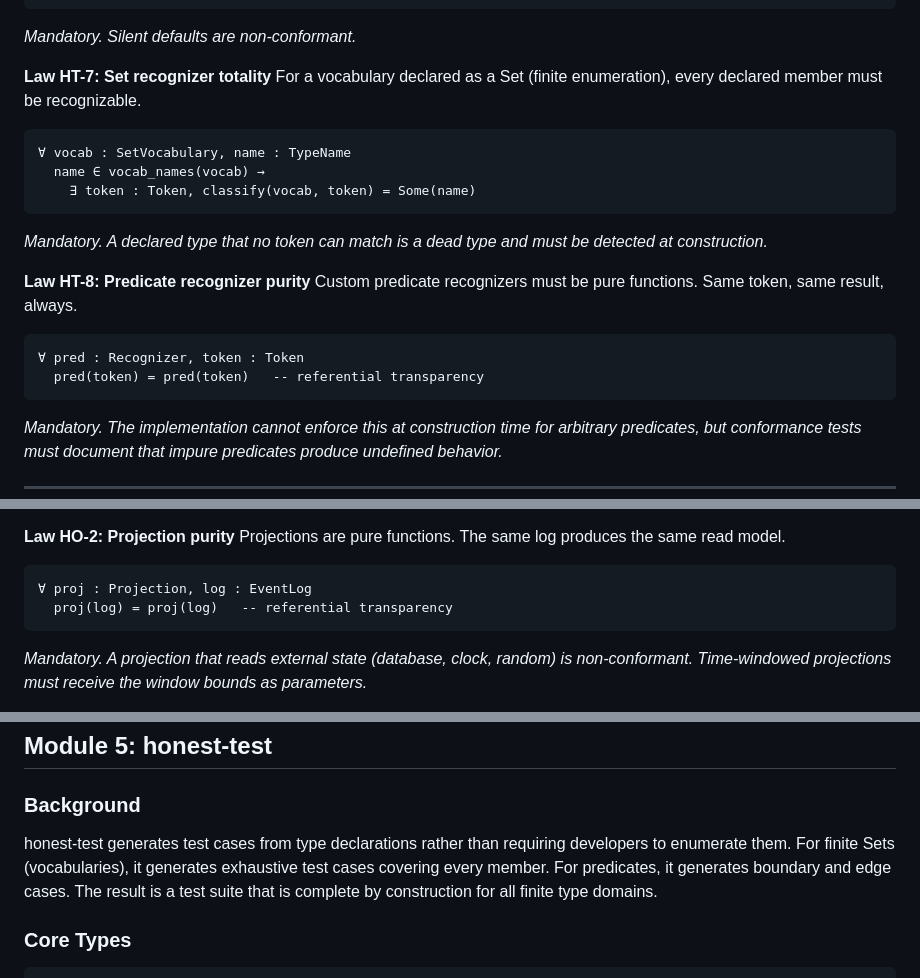
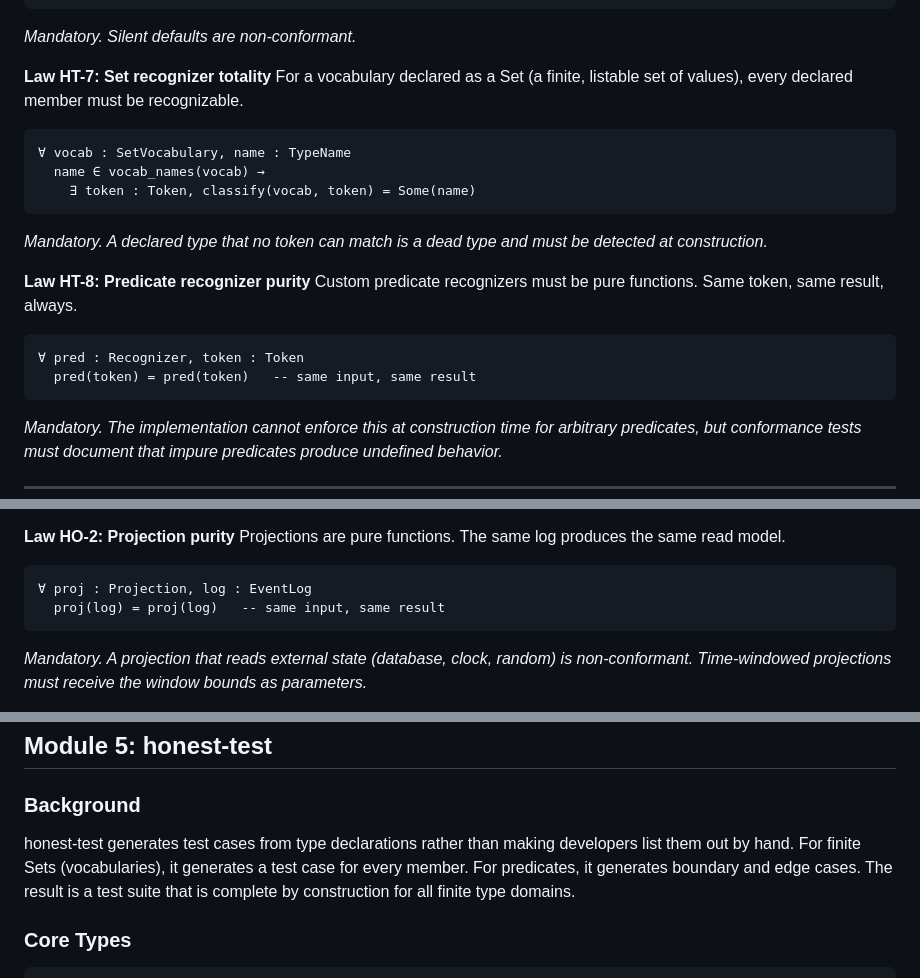
Before and after one commit to openhonest/honest-framework, a Markdown page: specs/honest-conformance-suite.md, 3 parts joined by grey strips. Rendered like a GitHub page.

Commit message:
spec: plain-language pass (10/N) — conformance-suite (formal laws kept)
Per decision, the formal law statements (the forall blocks) stay as precise notation;
only the surrounding prose and in-block comments are plain-languaged: '-- referential
transparency' -> '-- same input, same result' (x2); 'finite enumeration' -> 'a finite,
listable set of values'; 'requiring developers to enumerate them ... exhaustive test
cases' -> 'making developers list them out by hand ... a test case for every member'.
No app-domain pollution in this file.

````diff
--- a/specs/honest-conformance-suite.md
+++ b/specs/honest-conformance-suite.md
@@ -122,7 +122,7 @@ A token that matches no recognizer produces a Rejection, not a silent default or
 *Mandatory. Silent defaults are non-conformant.*
 
 **Law HT-7: Set recognizer totality**
-For a vocabulary declared as a Set (finite enumeration), every declared member must be recognizable.
+For a vocabulary declared as a Set (a finite, listable set of values), every declared member must be recognizable.
 
 ```
 ∀ vocab : SetVocabulary, name : TypeName
@@ -137,7 +137,7 @@ Custom predicate recognizers must be pure functions. Same token, same result, al
 
 ```
 ∀ pred : Recognizer, token : Token
-  pred(token) = pred(token)   -- referential transparency
+  pred(token) = pred(token)   -- same input, same result
 ```
 
 *Mandatory. The implementation cannot enforce this at construction time for arbitrary predicates, but conformance tests must document that impure predicates produce undefined behavior.*
@@ -368,7 +368,7 @@ Projections are pure functions. The same log produces the same read model.
 
 ```
 ∀ proj : Projection, log : EventLog
-  proj(log) = proj(log)   -- referential transparency
+  proj(log) = proj(log)   -- same input, same result
 ```
 
 *Mandatory. A projection that reads external state (database, clock, random) is non-conformant. Time-windowed projections must receive the window bounds as parameters.*
@@ -430,7 +430,7 @@ otel_export : EventLog → OTelPayload
 
 ### Background
 
-honest-test generates test cases from type declarations rather than requiring developers to enumerate them. For finite Sets (vocabularies), it generates exhaustive test cases covering every member. For predicates, it generates boundary and edge cases. The result is a test suite that is complete by construction for all finite type domains.
+honest-test generates test cases from type declarations rather than making developers list them out by hand. For finite Sets (vocabularies), it generates a test case for every member. For predicates, it generates boundary and edge cases. The result is a test suite that is complete by construction for all finite type domains.
 
 ### Core Types
 
````
